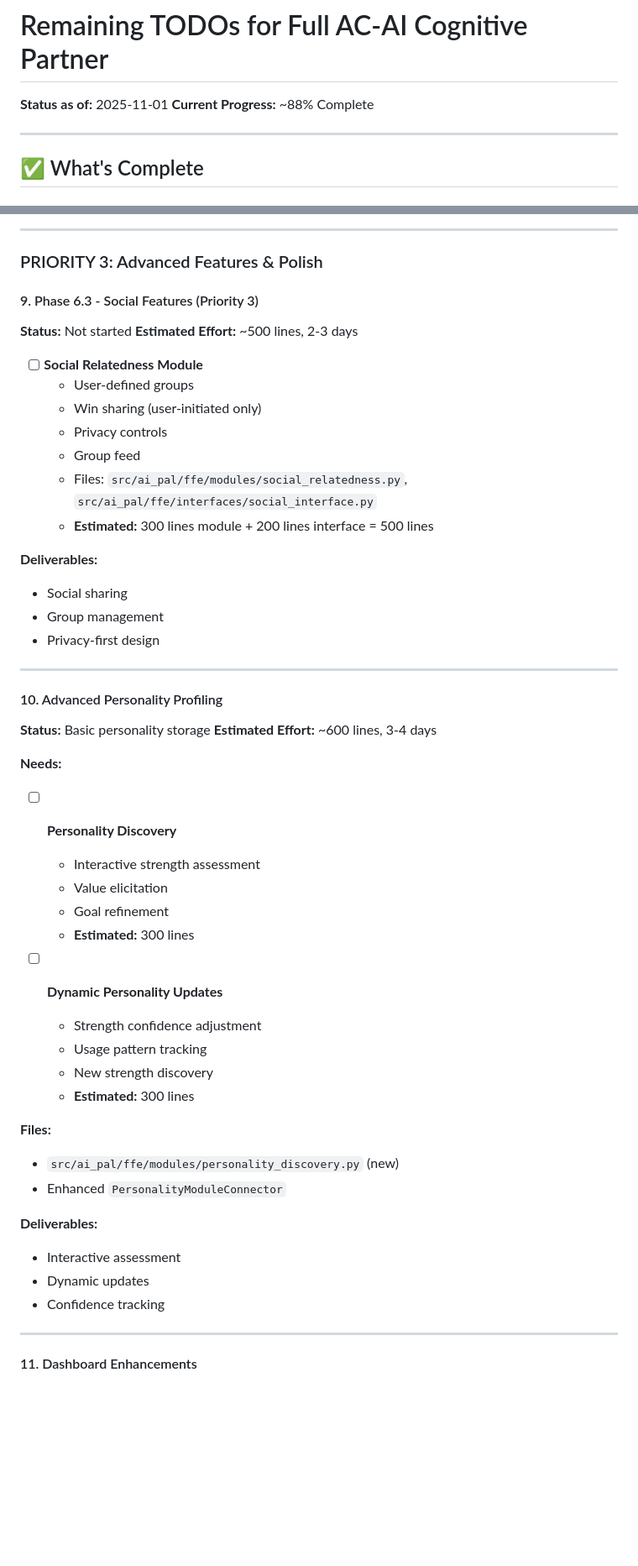
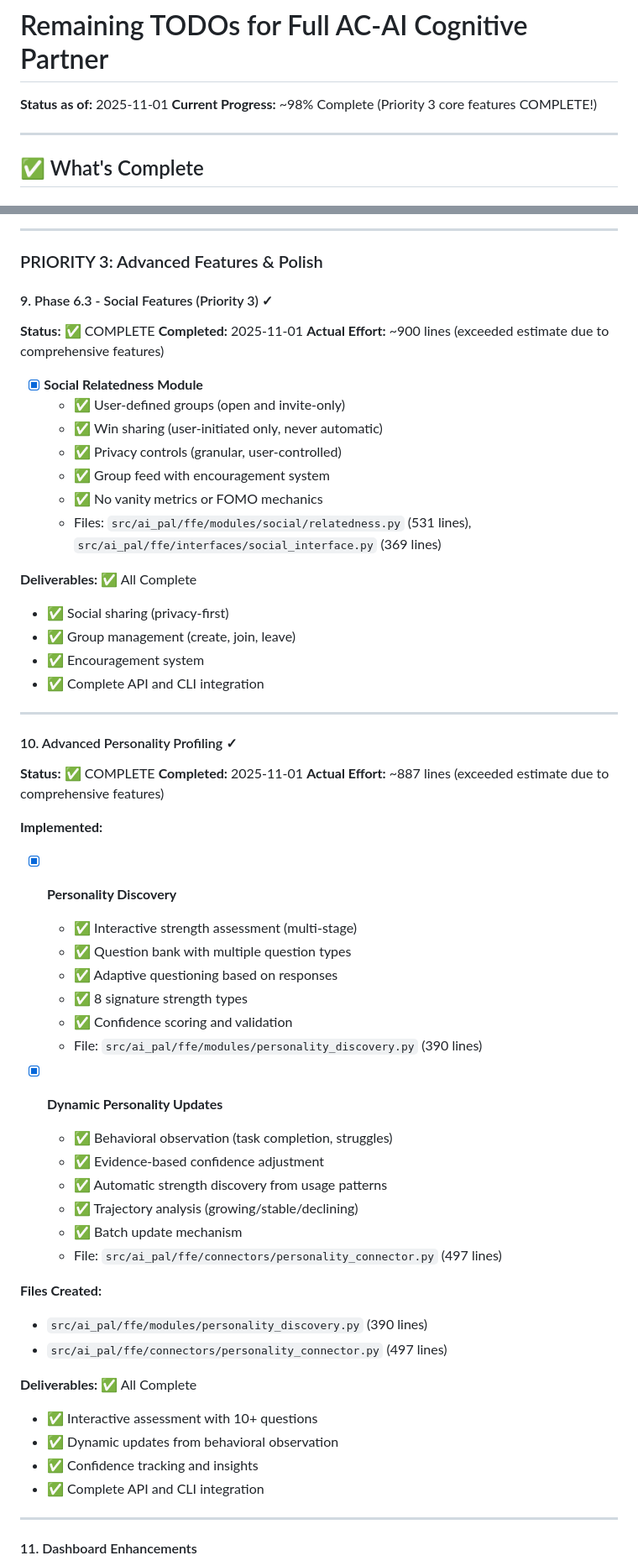
Before and after one commit to caseymrobbins/ai-pal, a Markdown page: docs/REMAINING_TODO_FULL_AC_AI.md, 2 parts joined by grey strips. Shown at 84% size. Drawn GitHub-style; blank space fills up the shorter version.

```diff
--- a/docs/REMAINING_TODO_FULL_AC_AI.md
+++ b/docs/REMAINING_TODO_FULL_AC_AI.md
@@ -1,7 +1,7 @@
 # Remaining TODOs for Full AC-AI Cognitive Partner
 
 **Status as of:** 2025-11-01
-**Current Progress:** ~88% Complete
+**Current Progress:** ~98% Complete (Priority 3 core features COMPLETE!)
 
 ---
 
@@ -517,50 +517,58 @@ Tribunal:
 
 ### PRIORITY 3: Advanced Features & Polish
 
-#### 9. Phase 6.3 - Social Features (Priority 3)
-**Status:** Not started
-**Estimated Effort:** ~500 lines, 2-3 days
+#### 9. Phase 6.3 - Social Features (Priority 3) ✓
+**Status:** ✅ COMPLETE
+**Completed:** 2025-11-01
+**Actual Effort:** ~900 lines (exceeded estimate due to comprehensive features)
 
-- [ ] **Social Relatedness Module**
-  - User-defined groups
-  - Win sharing (user-initiated only)
-  - Privacy controls
-  - Group feed
-  - Files: `src/ai_pal/ffe/modules/social_relatedness.py`, `src/ai_pal/ffe/interfaces/social_interface.py`
-  - **Estimated:** 300 lines module + 200 lines interface = 500 lines
+- [x] **Social Relatedness Module**
+  - ✅ User-defined groups (open and invite-only)
+  - ✅ Win sharing (user-initiated only, never automatic)
+  - ✅ Privacy controls (granular, user-controlled)
+  - ✅ Group feed with encouragement system
+  - ✅ No vanity metrics or FOMO mechanics
+  - Files: `src/ai_pal/ffe/modules/social/relatedness.py` (531 lines), `src/ai_pal/ffe/interfaces/social_interface.py` (369 lines)
 
-**Deliverables:**
-- Social sharing
-- Group management
-- Privacy-first design
+**Deliverables:** ✅ All Complete
+- ✅ Social sharing (privacy-first)
+- ✅ Group management (create, join, leave)
+- ✅ Encouragement system
+- ✅ Complete API and CLI integration
 
 ---
 
-#### 10. Advanced Personality Profiling
-**Status:** Basic personality storage
-**Estimated Effort:** ~600 lines, 3-4 days
+#### 10. Advanced Personality Profiling ✓
+**Status:** ✅ COMPLETE
+**Completed:** 2025-11-01
+**Actual Effort:** ~887 lines (exceeded estimate due to comprehensive features)
 
-**Needs:**
-- [ ] **Personality Discovery**
-  - Interactive strength assessment
-  - Value elicitation
-  - Goal refinement
-  - **Estimated:** 300 lines
+**Implemented:**
+- [x] **Personality Discovery**
+  - ✅ Interactive strength assessment (multi-stage)
+  - ✅ Question bank with multiple question types
+  - ✅ Adaptive questioning based on responses
+  - ✅ 8 signature strength types
+  - ✅ Confidence scoring and validation
+  - File: `src/ai_pal/ffe/modules/personality_discovery.py` (390 lines)
 
-- [ ] **Dynamic Personality Updates**
-  - Strength confidence adjustment
-  - Usage pattern tracking
-  - New strength discovery
-  - **Estimated:** 300 lines
+- [x] **Dynamic Personality Updates**
+  - ✅ Behavioral observation (task completion, struggles)
+  - ✅ Evidence-based confidence adjustment
+  - ✅ Automatic strength discovery from usage patterns
+  - ✅ Trajectory analysis (growing/stable/declining)
+  - ✅ Batch update mechanism
+  - File: `src/ai_pal/ffe/connectors/personality_connector.py` (497 lines)
 
-**Files:**
-- `src/ai_pal/ffe/modules/personality_discovery.py` (new)
-- Enhanced `PersonalityModuleConnector`
+**Files Created:**
+- `src/ai_pal/ffe/modules/personality_discovery.py` (390 lines)
+- `src/ai_pal/ffe/connectors/personality_connector.py` (497 lines)
 
-**Deliverables:**
-- Interactive assessment
-- Dynamic updates
-- Confidence tracking
+**Deliverables:** ✅ All Complete
+- ✅ Interactive assessment with 10+ questions
+- ✅ Dynamic updates from behavioral observation
+- ✅ Confidence tracking and insights
+- ✅ Complete API and CLI integration
 
 ---
 
```
Also changed, not shown: other parts of docs/REMAINING_TODO_FULL_AC_AI.md (+44 -26 lines).
